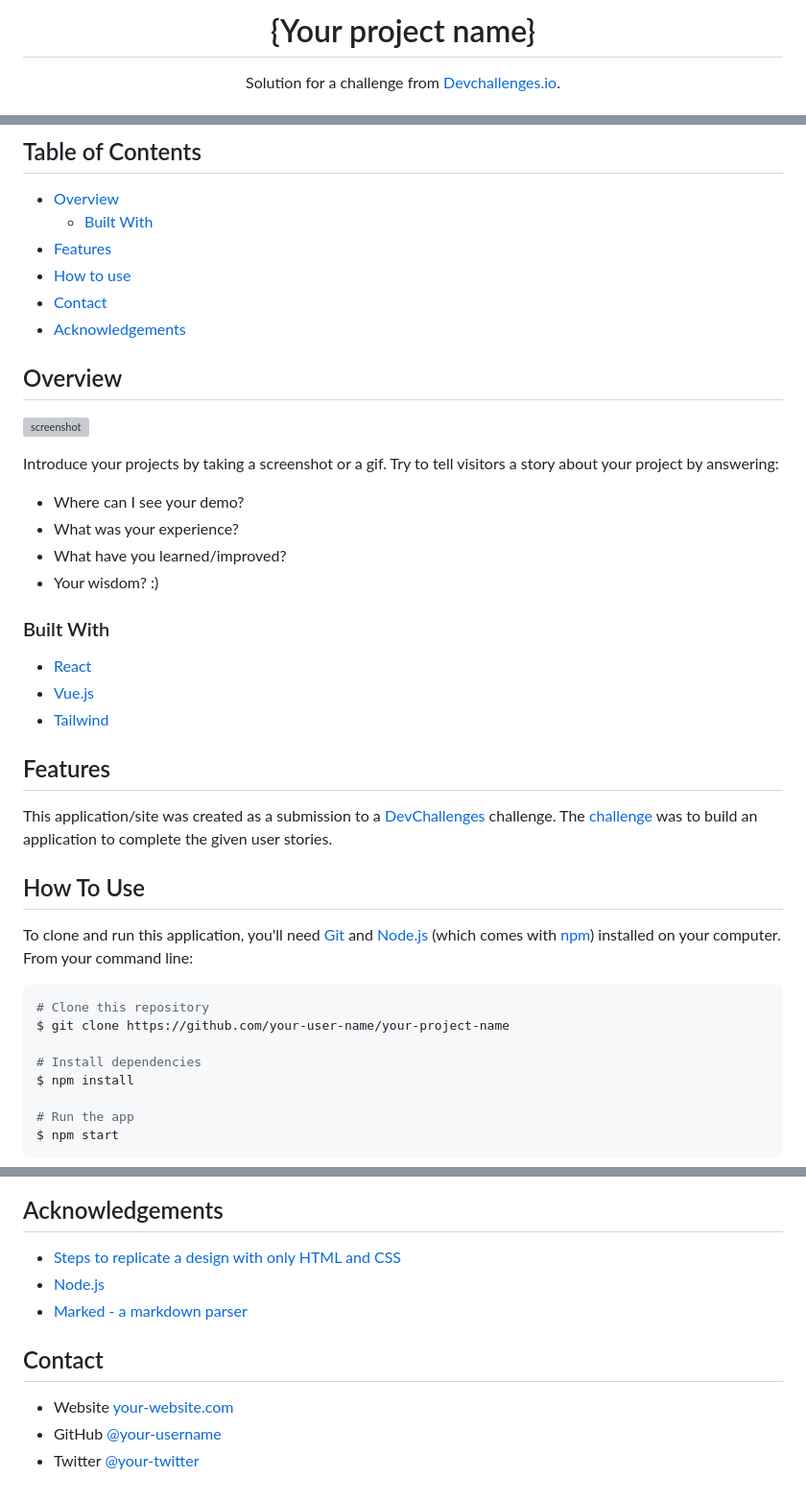
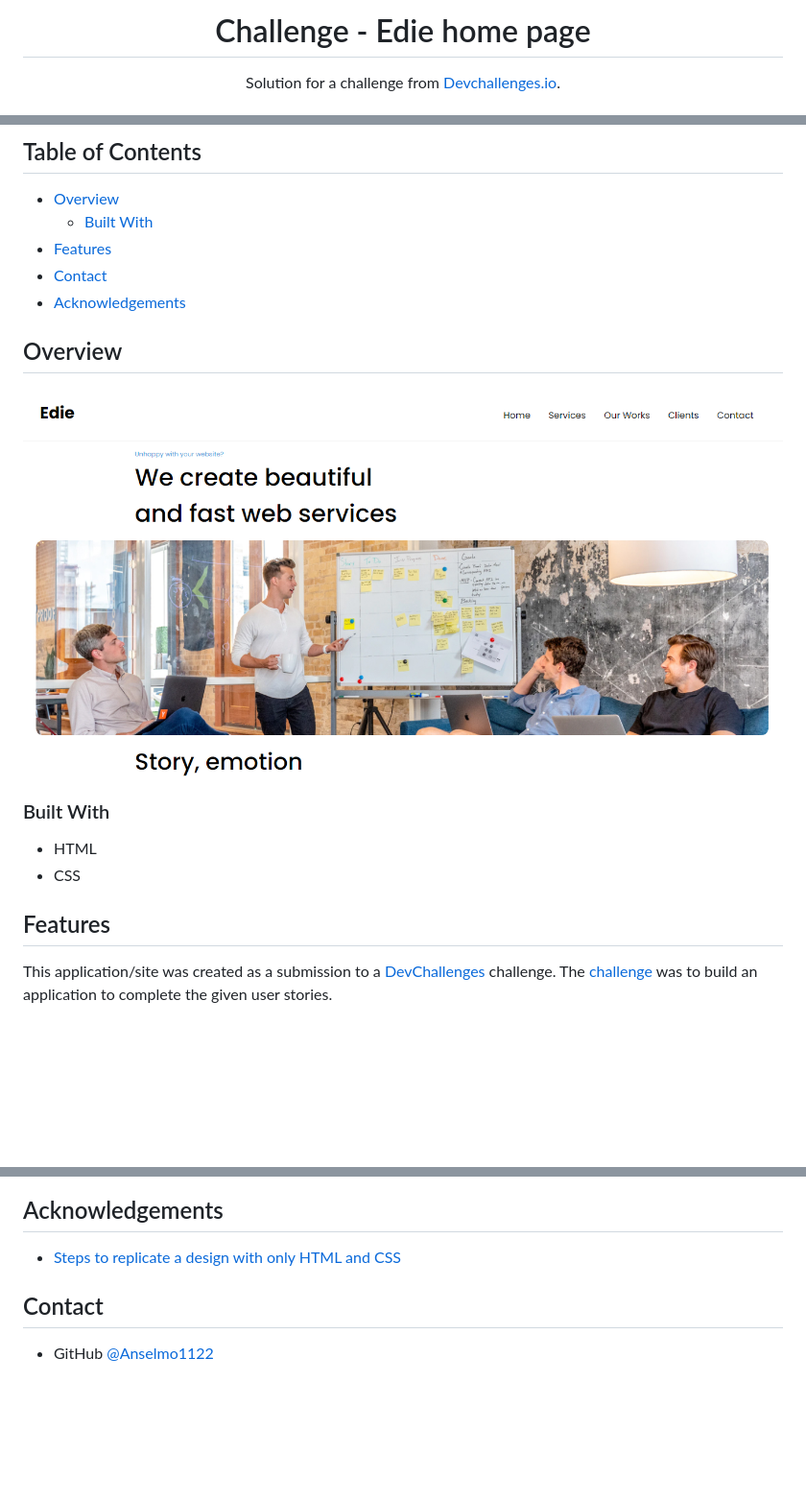
Before and after one commit to Anselmo1122/Challenge-Edie-home-page, a Markdown page: README.md, 3 parts joined by grey strips. Shown: that part at 96% size. Drawn GitHub-style; pictures changed too: images/screen.png (added); blank space fills up the shorter version; grey boxes are pictures that could not be loaded.

Commit message:
Reto completado

````diff
--- a/README.md
+++ b/README.md
@@ -1,6 +1,6 @@
 <!-- Please update value in the {}  -->
 
-<h1 align="center">{Your project name}</h1>
+<h1 align="center">Challenge - Edie home page</h1>
 
 <div align="center">
    Solution for a challenge from  <a href="http://devchallenges.io" target="_blank">Devchallenges.io</a>.
@@ -29,7 +25,6 @@
 - [Overview](#overview)
   - [Built With](#built-with)
 - [Features](#features)
-- [How to use](#how-to-use)
 - [Contact](#contact)
 - [Acknowledgements](#acknowledgements)
 
@@ -37,45 +32,22 @@
 
 ## Overview
 
-![screenshot](https://user-images.githubusercontent.com/16707738/92399059-5716eb00-f132-11ea-8b14-bcacdc8ec97b.png)
-
-Introduce your projects by taking a screenshot or a gif. Try to tell visitors a story about your project by answering:
-
-- Where can I see your demo?
-- What was your experience?
-- What have you learned/improved?
-- Your wisdom? :)
+<div align="center">
+  <img src="images/screen.png" alt="screen">
+</div>
 
 ### Built With
 
 <!-- This section should list any major frameworks that you built your project using. Here are a few examples.-->
 
-- [React](https://reactjs.org/)
-- [Vue.js](https://vuejs.org/)
-- [Tailwind](https://tailwindcss.com/)
+- HTML
+- CSS
 
 ## Features
 
 <!-- List the features of your application or follow the template. Don't share the figma file here :) -->
 
-This application/site was created as a submission to a [DevChallenges](https://devchallenges.io/challenges) challenge. The [challenge](https://devchallenges.io/challenges/xobQBuf8zWWmiYMIAZe0) was to build an application to complete the given user stories.
-
-## How To Use
-
-<!-- Example: -->
-
-To clone and run this application, you'll need [Git](https://git-scm.com) and [Node.js](https://nodejs.org/en/download/) (which comes with [npm](http://npmjs.com)) installed on your computer. From your command line:
-
-```bash
-# Clone this repository
-$ git clone https://github.com/your-user-name/your-project-name
-
-# Install dependencies
-$ npm install
-
-# Run the app
-$ npm start
-```
+This application/site was created as a submission to a [DevChallenges](https://devchallenges.io/challenges) challenge. The [challenge](https://devchallenges.io/challenges/Jymh2b2FyebRTUljkNcb) was to build an application to complete the given user stories.
 
 ## Acknowledgements
 
@@ -83,10 +55,6 @@ $ npm start
 
 - [Steps to replicate a design with only HTML and CSS](https://devchallenges-blogs.web.app/how-to-replicate-design/)
-- [Node.js](https://nodejs.org/)
-- [Marked - a markdown parser](https://github.com/chjj/marked)
 
 ## Contact
 
-- Website [your-website.com](https://{your-web-site-link})
-- GitHub [@your-username](https://{github.com/your-usermame})
-- Twitter [@your-twitter](https://{twitter.com/your-username})
+- GitHub [@Anselmo1122](https://github.com/Anselmo1122)
````
Also changed, not shown: other parts of README.md (+2 -6 lines).
